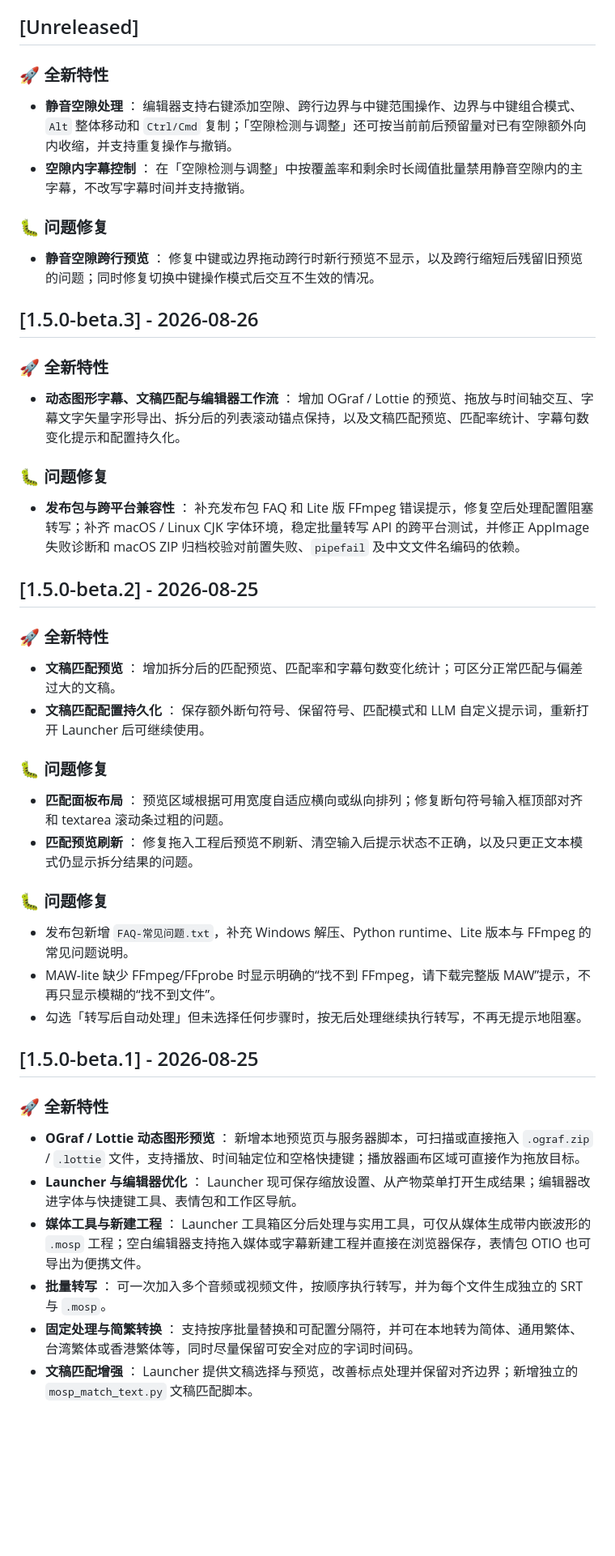
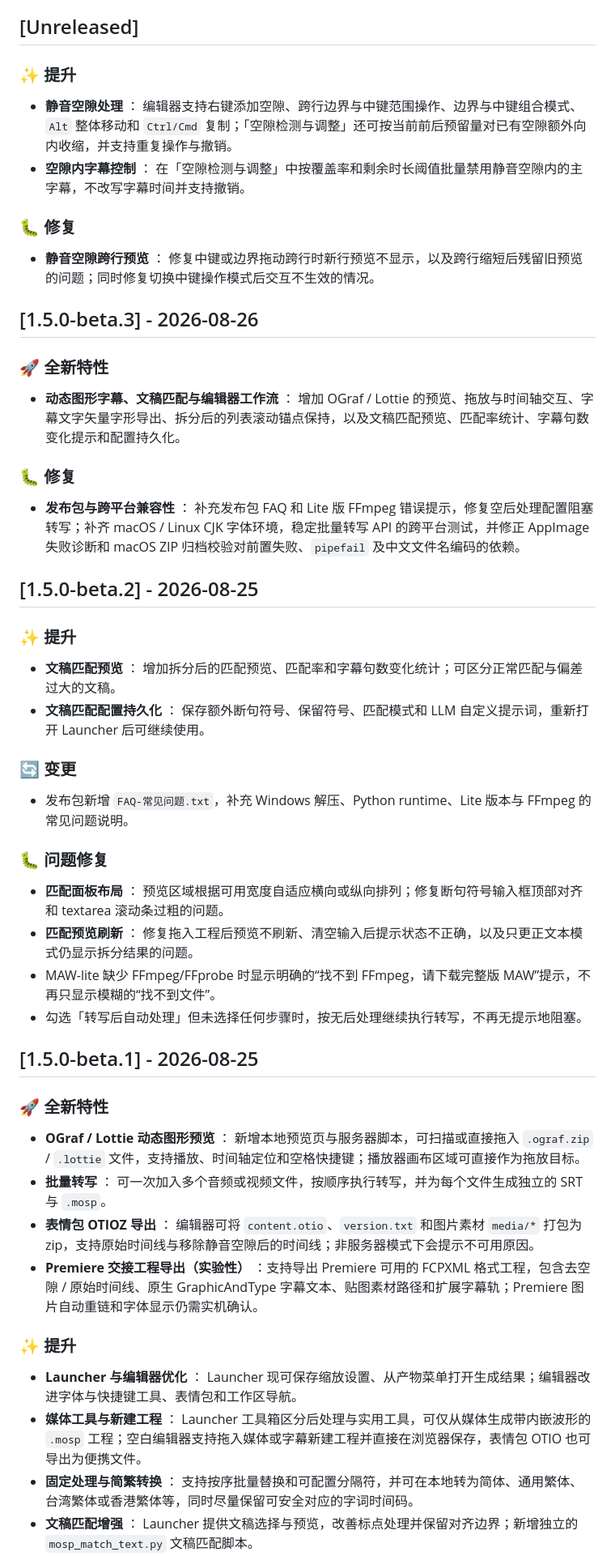
Before and after one commit to AIRepeater/moys-asr-simplified, a Markdown page: CHANGELOG.md, the part around one of its changes. Shown at 81% size. Drawn GitHub-style; blank space fills up the shorter version.

Commit message:
docs: 手动调整CHANGELOG

```diff
--- a/CHANGELOG.md
+++ b/CHANGELOG.md
@@ -4,12 +4,12 @@
 
 ## [Unreleased]
 
-### 🚀 全新特性
+### ✨ 提升
 
 - **静音空隙处理** ： 编辑器支持右键添加空隙、跨行边界与中键范围操作、边界与中键组合模式、`Alt` 整体移动和 `Ctrl/Cmd` 复制；「空隙检测与调整」还可按当前前后预留量对已有空隙额外向内收缩，并支持重复操作与撤销。
 - **空隙内字幕控制** ： 在「空隙检测与调整」中按覆盖率和剩余时长阈值批量禁用静音空隙内的主字幕，不改写字幕时间并支持撤销。
 
-### 🐛 问题修复
+### 🐛 修复
 
 - **静音空隙跨行预览** ： 修复中键或边界拖动跨行时新行预览不显示，以及跨行缩短后残留旧预览的问题；同时修复切换中键操作模式后交互不生效的情况。
 
@@ -19,25 +19,25 @@
 
 - **动态图形字幕、文稿匹配与编辑器工作流** ： 增加 OGraf / Lottie 的预览、拖放与时间轴交互、字幕文字矢量字形导出、拆分后的列表滚动锚点保持，以及文稿匹配预览、匹配率统计、字幕句数变化提示和配置持久化。
 
-### 🐛 问题修复
+### 🐛 修复
 
 - **发布包与跨平台兼容性** ： 补充发布包 FAQ 和 Lite 版 FFmpeg 错误提示，修复空后处理配置阻塞转写；补齐 macOS / Linux CJK 字体环境，稳定批量转写 API 的跨平台测试，并修正 AppImage 失败诊断和 macOS ZIP 归档校验对前置失败、`pipefail` 及中文文件名编码的依赖。
 
 ## [1.5.0-beta.2] - 2026-08-25
 
-### 🚀 全新特性
+### ✨ 提升
 
 - **文稿匹配预览** ： 增加拆分后的匹配预览、匹配率和字幕句数变化统计；可区分正常匹配与偏差过大的文稿。
 - **文稿匹配配置持久化** ： 保存额外断句符号、保留符号、匹配模式和 LLM 自定义提示词，重新打开 Launcher 后可继续使用。
+
+### 🔄 变更
+
+- 发布包新增 `FAQ-常见问题.txt`，补充 Windows 解压、Python runtime、Lite 版本与 FFmpeg 的常见问题说明。
 
 ### 🐛 问题修复
 
 - **匹配面板布局** ： 预览区域根据可用宽度自适应横向或纵向排列；修复断句符号输入框顶部对齐和 textarea 滚动条过粗的问题。
 - **匹配预览刷新** ： 修复拖入工程后预览不刷新、清空输入后提示状态不正确，以及只更正文本模式仍显示拆分结果的问题。
-
-### 🐛 问题修复
-
-- 发布包新增 `FAQ-常见问题.txt`，补充 Windows 解压、Python runtime、Lite 版本与 FFmpeg 的常见问题说明。
 - MAW-lite 缺少 FFmpeg/FFprobe 时显示明确的“找不到 FFmpeg，请下载完整版 MAW”提示，不再只显示模糊的“找不到文件”。
 - 勾选「转写后自动处理」但未选择任何步骤时，按无后处理继续执行转写，不再无提示地阻塞。
 
@@ -46,8 +46,13 @@
 ### 🚀 全新特性
 
 - **OGraf / Lottie 动态图形预览** ： 新增本地预览页与服务器脚本，可扫描或直接拖入 `.ograf.zip` / `.lottie` 文件，支持播放、时间轴定位和空格快捷键；播放器画布区域可直接作为拖放目标。
+- **批量转写** ： 可一次加入多个音频或视频文件，按顺序执行转写，并为每个文件生成独立的 SRT 与 `.mosp`。
+- **表情包 OTIOZ 导出** ： 编辑器可将 `content.otio`、`version.txt` 和图片素材 `media/*` 打包为 zip，支持原始时间线与移除静音空隙后的时间线；非服务器模式下会提示不可用原因。
+- **Premiere 交接工程导出（实验性）** ：支持导出 Premiere 可用的 FCPXML 格式工程，包含去空隙 / 原始时间线、原生 GraphicAndType 字幕文本、贴图素材路径和扩展字幕轨；Premiere 图片自动重链和字体显示仍需实机确认。
+
+### ✨ 提升
+
 - **Launcher 与编辑器优化** ： Launcher 现可保存缩放设置、从产物菜单打开生成结果；编辑器改进字体与快捷键工具、表情包和工作区导航。
 - **媒体工具与新建工程** ： Launcher 工具箱区分后处理与实用工具，可仅从媒体生成带内嵌波形的 `.mosp` 工程；空白编辑器支持拖入媒体或字幕新建工程并直接在浏览器保存，表情包 OTIO 也可导出为便携文件。
-- **批量转写** ： 可一次加入多个音频或视频文件，按顺序执行转写，并为每个文件生成独立的 SRT 与 `.mosp`。
 - **固定处理与简繁转换** ： 支持按序批量替换和可配置分隔符，并可在本地转为简体、通用繁体、台湾繁体或香港繁体等，同时尽量保留可安全对应的字词时间码。
 - **文稿匹配增强** ： Launcher 提供文稿选择与预览，改善标点处理并保留对齐边界；新增独立的 `mosp_match_text.py` 文稿匹配脚本。
```
Also changed, not shown: other parts of CHANGELOG.md (+1 -3 lines).
